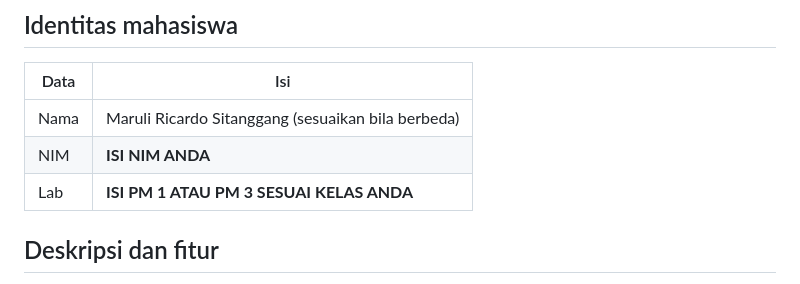
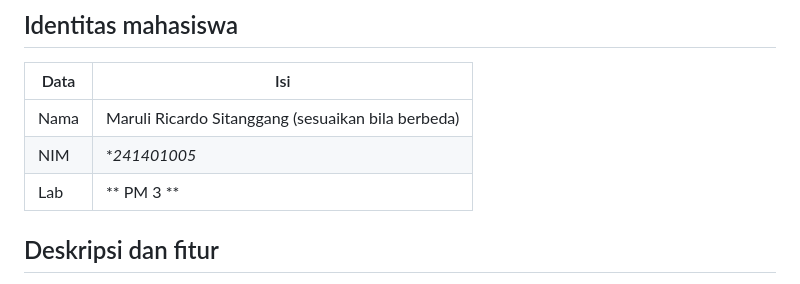
Before and after one commit to MaruliRicardoSitanggang/UTS_Pemograman-Mobile, a Markdown page: README.md, the part around the change. GitHub-like rendering.

```diff
--- a/README.md
+++ b/README.md
@@ -7,8 +7,8 @@ Aplikasi kuis pilihan ganda bertema dasar Flutter untuk UTS Lab Pemrograman Mobi
 | Data | Isi |
 | --- | --- |
 | Nama | Maruli Ricardo Sitanggang (sesuaikan bila berbeda) |
-| NIM | **ISI NIM ANDA** |
-| Lab | **ISI PM 1 ATAU PM 3 SESUAI KELAS ANDA** |
+| NIM | **241401005* |
+| Lab | ** PM 3 ** |
 
 ## Deskripsi dan fitur
 
```
